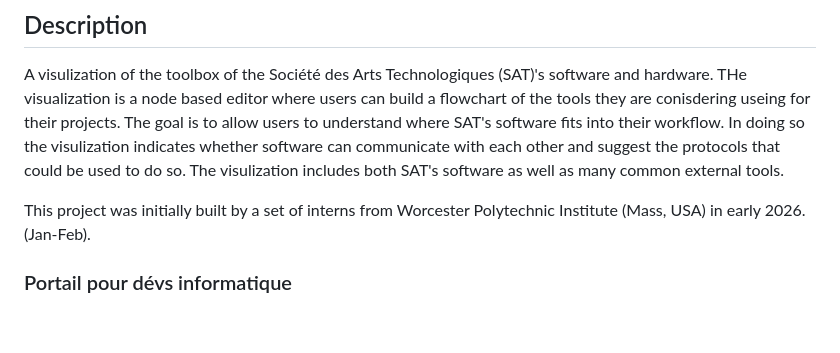
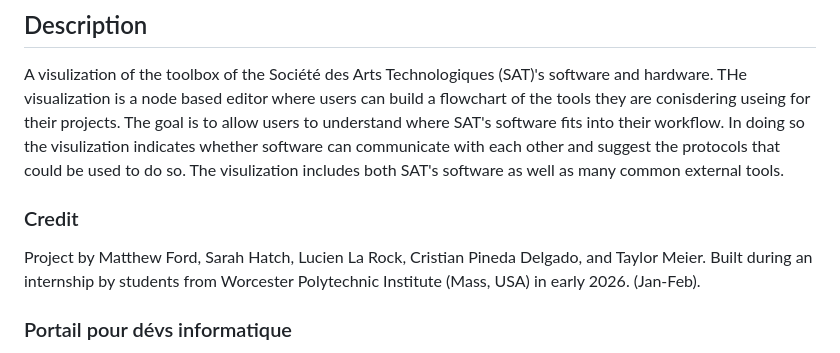
Before and after one commit to sat-mtl/esquisse, a Markdown page: README.md, the part around the change. Drawn GitHub-style; blank space fills up the shorter version.

Commit message:
Name Credit added to README File

```diff
--- a/README.md
+++ b/README.md
@@ -4,7 +4,9 @@
 ## Description
 A visulization of the toolbox of the Société des Arts Technologiques (SAT)'s software and hardware. THe visualization is a node based editor where users can build a flowchart of the tools they are conisdering useing for their projects. The goal is to allow users to understand where SAT's software fits into their workflow. In doing so the visulization indicates whether software can communicate with each other and suggest the protocols that could be used to do so. The visulization includes both SAT's software as well as many common external tools.
 
-This project was initially built by a set of interns from Worcester Polytechnic Institute (Mass, USA) in early 2026. (Jan-Feb).
+### Credit
+Project by Matthew Ford, Sarah Hatch, Lucien La Rock, Cristian Pineda Delgado, and Taylor Meier.
+Built during an internship by students from Worcester Polytechnic Institute (Mass, USA) in early 2026. (Jan-Feb).
 
 
 ### Portail pour dévs informatique
```
